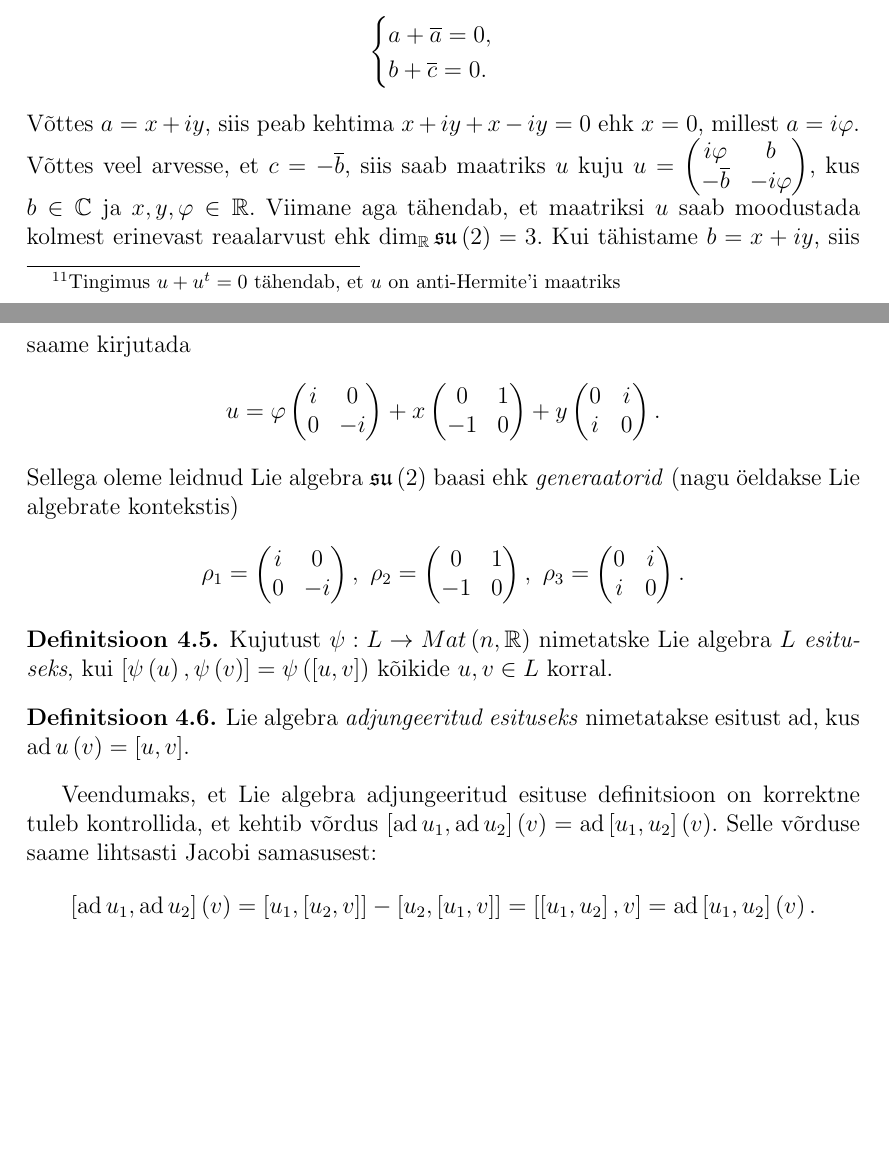
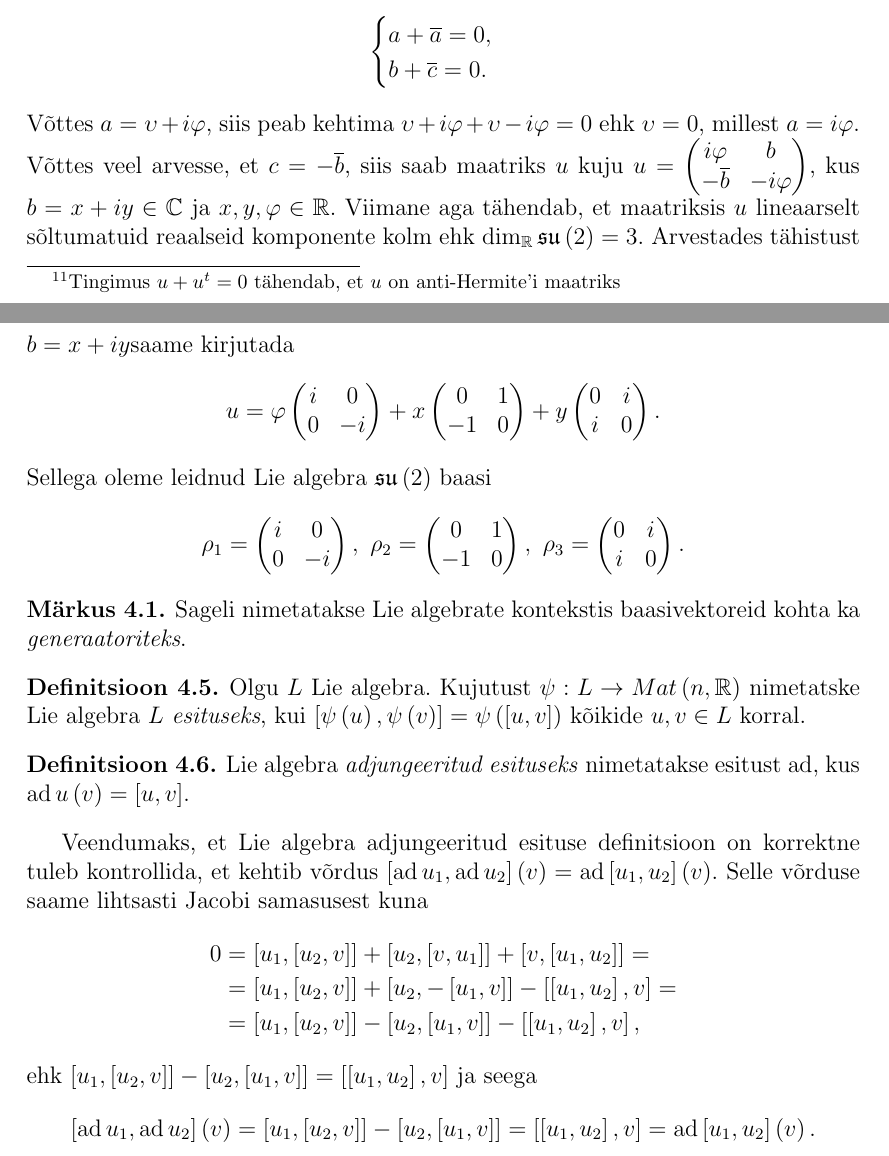
Before and after one commit to priitlatt/bakatoo, a LaTeX document (priit_latt_bakatoo.tex): two parts of pages 24 and 25 of 27, joined at a grey line, cut so that both start at the same text, the shorter picture padded with empty space. Compiled offline with pdfLaTeX.

Commit message:
Add reasoning for adjoint representation definition.

```diff
--- a/priit_latt_bakatoo.tex
+++ b/priit_latt_bakatoo.tex
@@ -882,22 +882,31 @@ Uurime edasises veel pisut Lie algebra $\mathfrak{su}\left(2\right)$ omadusi. Ti
     b + \overline{c} = 0. \\
   \end{cases}
 \end{align*}
-Võttes $a = x + iy$, siis peab kehtima $x + iy + x - iy = 0$ ehk $x = 0$, millest $a = i\varphi$. Võttes veel arvesse, et $c = -\overline{b}$, siis saab maatriks $u$ kuju $u = \begin{pmatrix} i\varphi & b \\ -\overline{b} & -i\varphi \end{pmatrix}$, kus $b \in \mathbb{C}$ ja $x, y, \varphi \in \mathbb{R}$. Viimane aga tähendab, et maatriksi $u$ saab moodustada kolmest erinevast reaalarvust ehk $\dim_{\mathbb{R}} \mathfrak{su}\left(2\right) = 3$. Kui tähistame $b = x + iy$, siis saame kirjutada
+Võttes $a = \upsilon + i\varphi$, siis peab kehtima $\upsilon + i\varphi + \upsilon - i\varphi = 0$ ehk $\upsilon = 0$, millest $a = i\varphi$. Võttes veel arvesse, et $c = -\overline{b}$, siis saab maatriks $u$ kuju $u = \begin{pmatrix} i\varphi & b \\ -\overline{b} & -i\varphi \end{pmatrix}$, kus $b=x+iy \in \mathbb{C}$ ja $x, y, \varphi \in \mathbb{R}$. Viimane aga tähendab, et maatriksis $u$ lineaarselt sõltumatuid reaalseid komponente kolm ehk $\dim_{\mathbb{R}} \mathfrak{su}\left(2\right) = 3$. Arvestades tähistust $b = x + iy$saame kirjutada
 \begin{align*}
 u = \varphi \begin{pmatrix} i & 0 \\ 0 & -i \end{pmatrix} + x \begin{pmatrix} 0 & 1 \\ -1 & 0 \end{pmatrix} + y \begin{pmatrix} 0 & i \\ i & 0 \end{pmatrix}.
 \end{align*}
-Sellega oleme leidnud Lie algebra $\mathfrak{su}\left(2\right)$ baasi ehk \emph{generaatorid} (nagu öeldakse Lie algebrate kontekstis)
+Sellega oleme leidnud Lie algebra $\mathfrak{su}\left(2\right)$ baasi
 \begin{align*}
 \rho_1 = \begin{pmatrix} i & 0 \\ 0 & -i \end{pmatrix},\ \rho_2 = \begin{pmatrix} 0 & 1 \\ -1 & 0 \end{pmatrix},\ \rho_3 = \begin{pmatrix} 0 & i \\ i & 0 \end{pmatrix}.
 \end{align*}
+\begin{markus}
+Sageli nimetatakse Lie algebrate kontekstis baasivektoreid kohta ka \emph{generaatoriteks}.
+\end{markus}
 \begin{definitsioon}
-Kujutust $\psi : L \rightarrow Mat\left(n, \mathbb{R}\right)$ nimetatske Lie algebra $L$ \emph{esituseks}, kui $\left[\psi\left(u\right), \psi\left(v\right)\right] = \psi\left(\left[u, v\right]\right)$ kõikide $u, v \in L$ korral.
+Olgu $L$ Lie algebra. Kujutust $\psi : L \rightarrow Mat\left(n, \mathbb{R}\right)$ nimetatske Lie algebra $L$ \emph{esituseks}, kui $\left[\psi\left(u\right), \psi\left(v\right)\right] = \psi\left(\left[u, v\right]\right)$ kõikide $u, v \in L$ korral.
 \end{definitsioon}
 
 \begin{definitsioon}
 Lie algebra \emph{adjungeeritud esituseks} nimetatakse esitust $\ad$, kus $\ad u \left(v\right) = \left[u, v\right]$.
 \end{definitsioon}
-Veendumaks, et Lie algebra adjungeeritud esituse definitsioon on korrektne tuleb kontrollida, et kehtib võrdus $\left[\ad u_1, \ad u_2 \right] \left(v\right) = \ad \left[u_1, u_2 \right] \left(v\right)$. Selle võrduse saame lihtsasti Jacobi samasusest:
+Veendumaks, et Lie algebra adjungeeritud esituse definitsioon on korrektne tuleb kontrollida, et kehtib võrdus $\left[\ad u_1, \ad u_2 \right] \left(v\right) = \ad \left[u_1, u_2 \right] \left(v\right)$. Selle võrduse saame lihtsasti Jacobi samasusest kuna
+\begin{align*}
+0 &= \left[ u_1, \left[u_2, v\right] \right] + \left[ u_2, \left[v, u_1 \right] \right] + \left[ v, \left[u_1, u_2\right] \right] = \\
+&= \left[ u_1, \left[u_2, v\right] \right] + \left[ u_2, -\left[u_1, v \right] \right] - \left[\left[u_1, u_2\right], v\right] = \\
+&= \left[ u_1, \left[u_2, v\right] \right] - \left[ u_2, \left[u_1, v \right] \right] - \left[\left[u_1, u_2\right], v\right],
+\end{align*}
+ehk $\left[ u_1, \left[u_2, v\right] \right] - \left[ u_2, \left[u_1, v \right] \right] = \left[\left[u_1, u_2\right], v\right]$ ja seega
 \begin{align*}
 \left[\ad u_1, \ad u_2 \right] \left(v\right) = \left[u_1, \left[u_2, v\right]\right ] - \left[u_2, \left[u_1, v\right]\right] = \left[\left[u_1, u_2\right], v\right] =
 \ad \left[u_1, u_2 \right] \left(v\right).
```
Also changed, not shown: priit_latt_bakatoo.bbl (deleted), priit_latt_bakatoo.pdf (deleted), priit_latt_bakatoo.tex (2 more changed lines), 11 other files.
